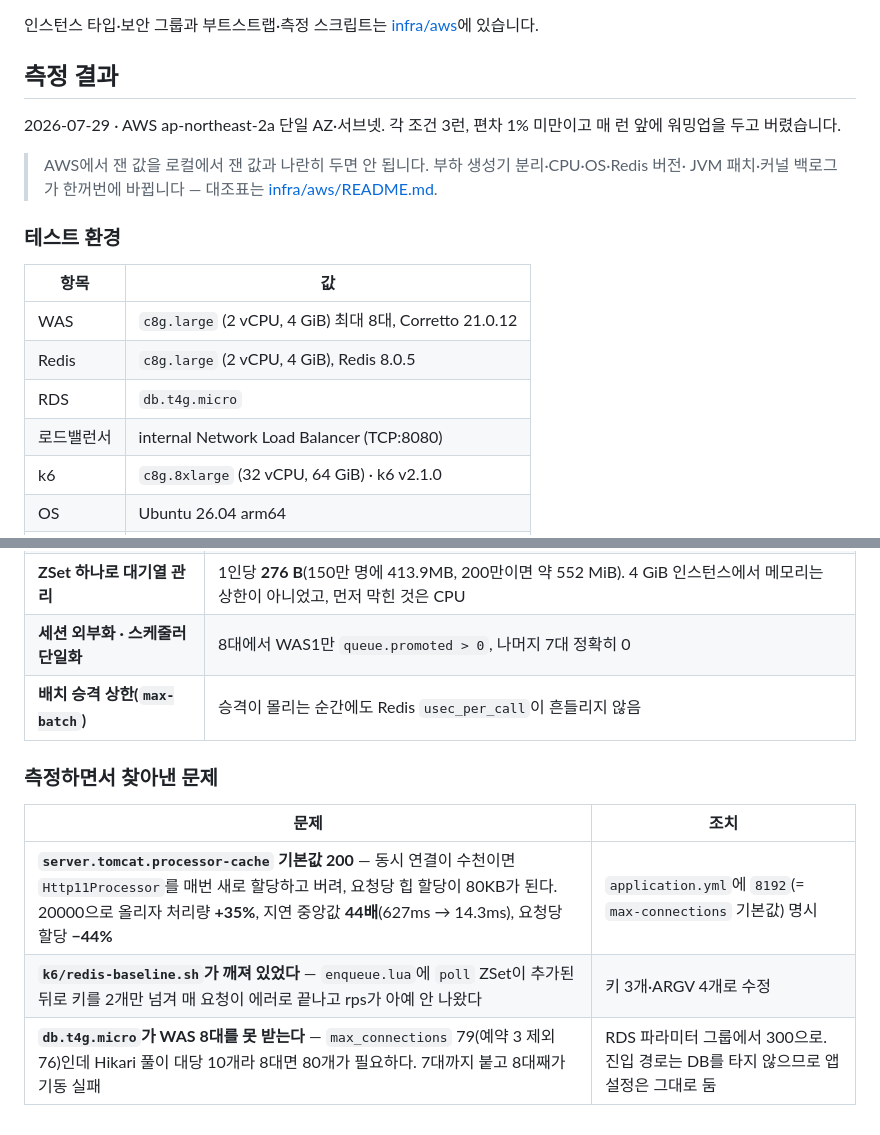
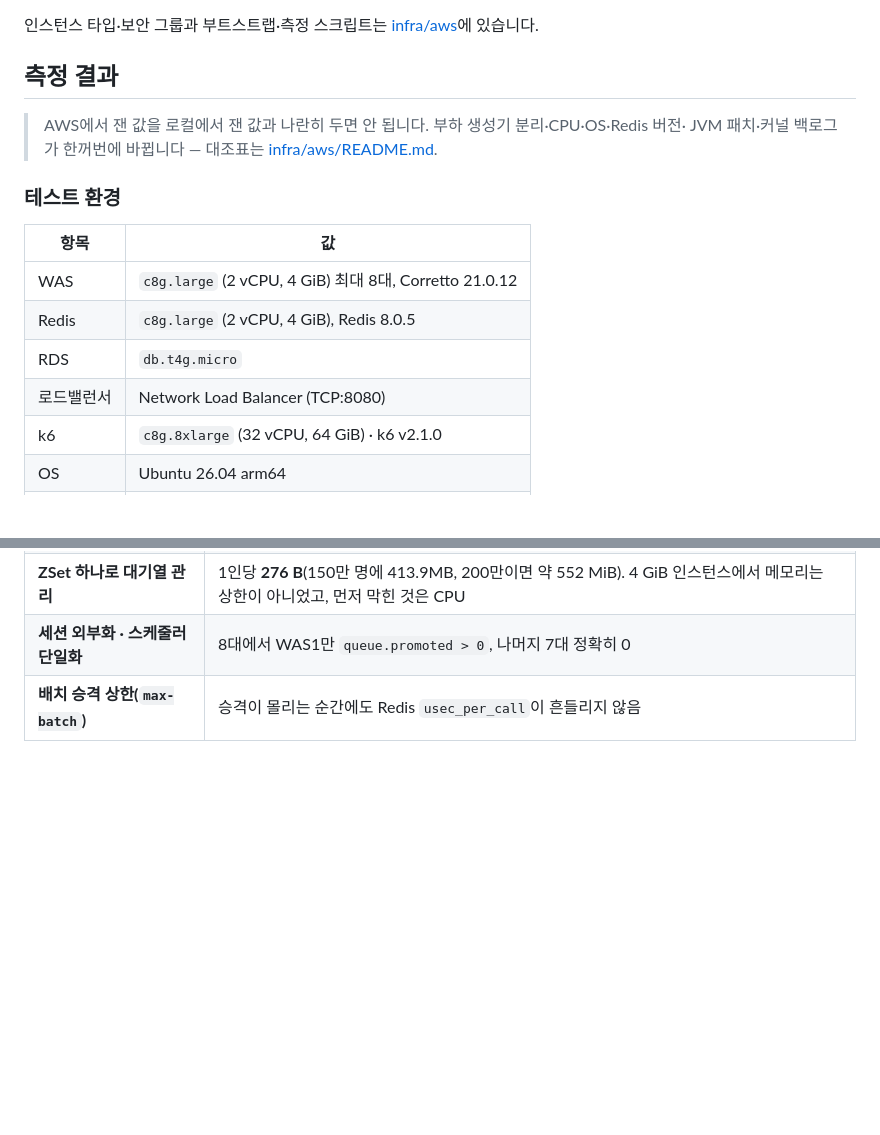
Before and after one commit to urban6/holiday-train-ticketing-system, a Markdown page: README.md, 2 parts joined by grey strips. Rendered like a GitHub page; blank space fills up the shorter version.

```diff
--- a/README.md
+++ b/README.md
@@ -121,9 +120,6 @@ flowchart LR
 
 ## 측정 결과
 
-2026-07-29 · AWS ap-northeast-2a 단일 AZ·서브넷. 각 조건 3런, 편차 1% 미만이고
-매 런 앞에 워밍업을 두고 버렸습니다.
-
 > AWS에서 잰 값을 로컬에서 잰 값과 나란히 두면 안 됩니다. 부하 생성기 분리·CPU·OS·Redis 버전·
 > JVM 패치·커널 백로그가 한꺼번에 바뀝니다 — 대조표는 [infra/aws/README.md](infra/aws/README.md#로컬과-달라지는-변수).
 
@@ -134,7 +130,7 @@ flowchart LR
 | WAS | `c8g.large` (2 vCPU, 4 GiB) 최대 8대, Corretto 21.0.12 |
 | Redis | `c8g.large` (2 vCPU, 4 GiB), Redis 8.0.5 |
 | RDS | `db.t4g.micro` |
-| 로드밸런서 | internal Network Load Balancer (TCP:8080) |
+| 로드밸런서 | Network Load Balancer (TCP:8080) |
 | k6 | `c8g.8xlarge` (32 vCPU, 64 GiB) · k6 v2.1.0 |
 | OS | Ubuntu 26.04 arm64 |
 | 부하량 | 대기열 진입 API 150만 건(워밍업 제외) |
@@ -220,11 +191,3 @@ http_req_failed == 0.00%
 | **ZSet 하나로 대기열 관리** | 1인당 **276 B**(150만 명에 413.9MB, 200만이면 약 552 MiB). 4 GiB 인스턴스에서 메모리는 상한이 아니었고, 먼저 막힌 것은 CPU |
 | **세션 외부화 · 스케줄러 단일화** | 8대에서 WAS1만 `queue.promoted > 0`, 나머지 7대 정확히 0 |
 | **배치 승격 상한(`max-batch`)** | 승격이 몰리는 순간에도 Redis `usec_per_call`이 흔들리지 않음 |
-
-### 측정하면서 찾아낸 문제
-
-| 문제 | 조치 |
-|---|---|
-| **`server.tomcat.processor-cache` 기본값 200** — 동시 연결이 수천이면 `Http11Processor`를 매번 새로 할당하고 버려, 요청당 힙 할당이 80KB가 된다. 20000으로 올리자 처리량 **+35%**, 지연 중앙값 **44배**(627ms → 14.3ms), 요청당 할당 **−44%** | `application.yml`에 `8192`(= `max-connections` 기본값) 명시 |
-| **`k6/redis-baseline.sh`가 깨져 있었다** — `enqueue.lua`에 `poll` ZSet이 추가된 뒤로 키를 2개만 넘겨 매 요청이 에러로 끝나고 rps가 아예 안 나왔다 | 키 3개·ARGV 4개로 수정 |
-| **`db.t4g.micro`가 WAS 8대를 못 받는다** — `max_connections` 79(예약 3 제외 76)인데 Hikari 풀이 대당 10개라 8대면 80개가 필요하다. 7대까지 붙고 8대째가 기동 실패 | RDS 파라미터 그룹에서 300으로. 진입 경로는 DB를 타지 않으므로 앱 설정은 그대로 둠 |
```
Also changed, not shown: other parts of README.md (+10 -36 lines).
